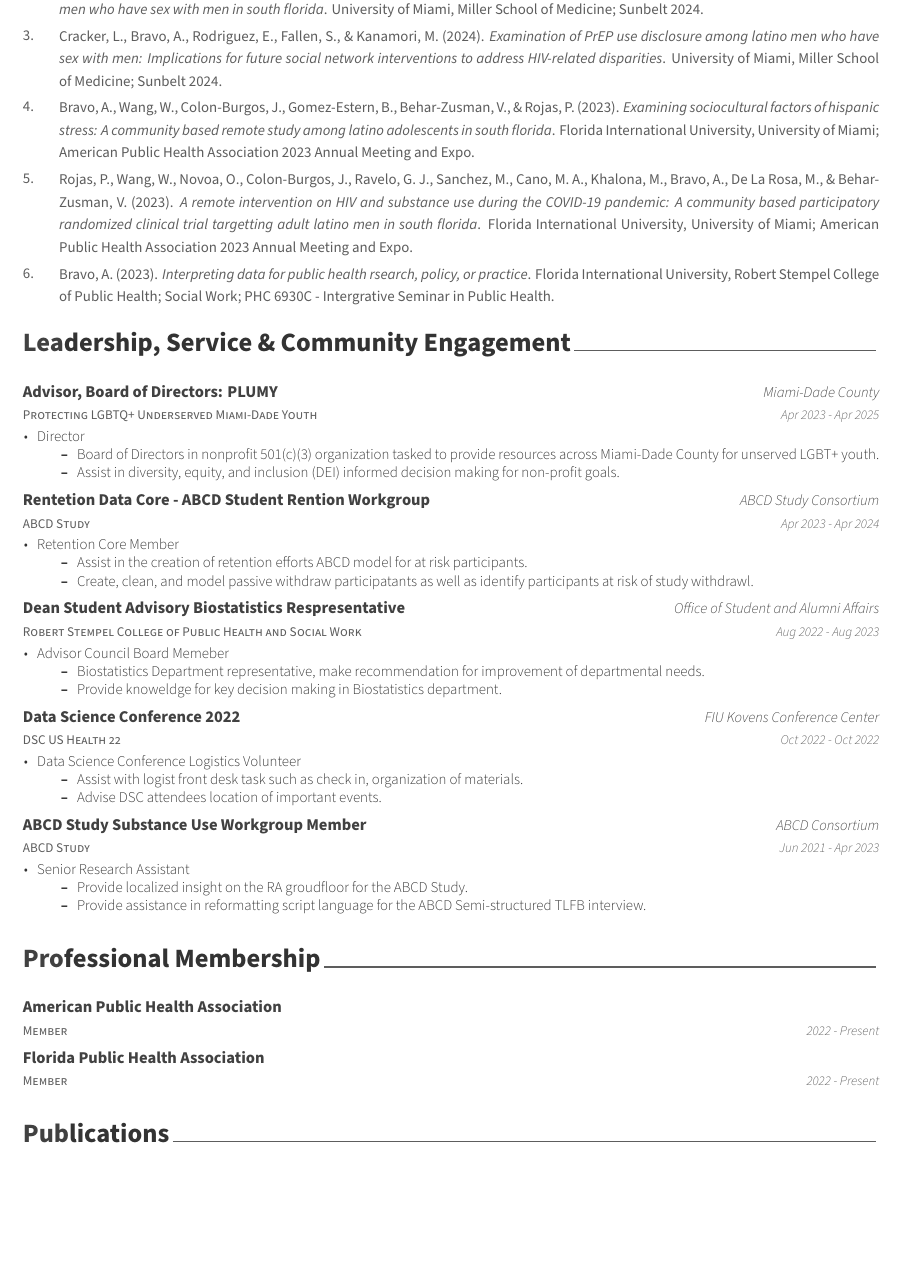
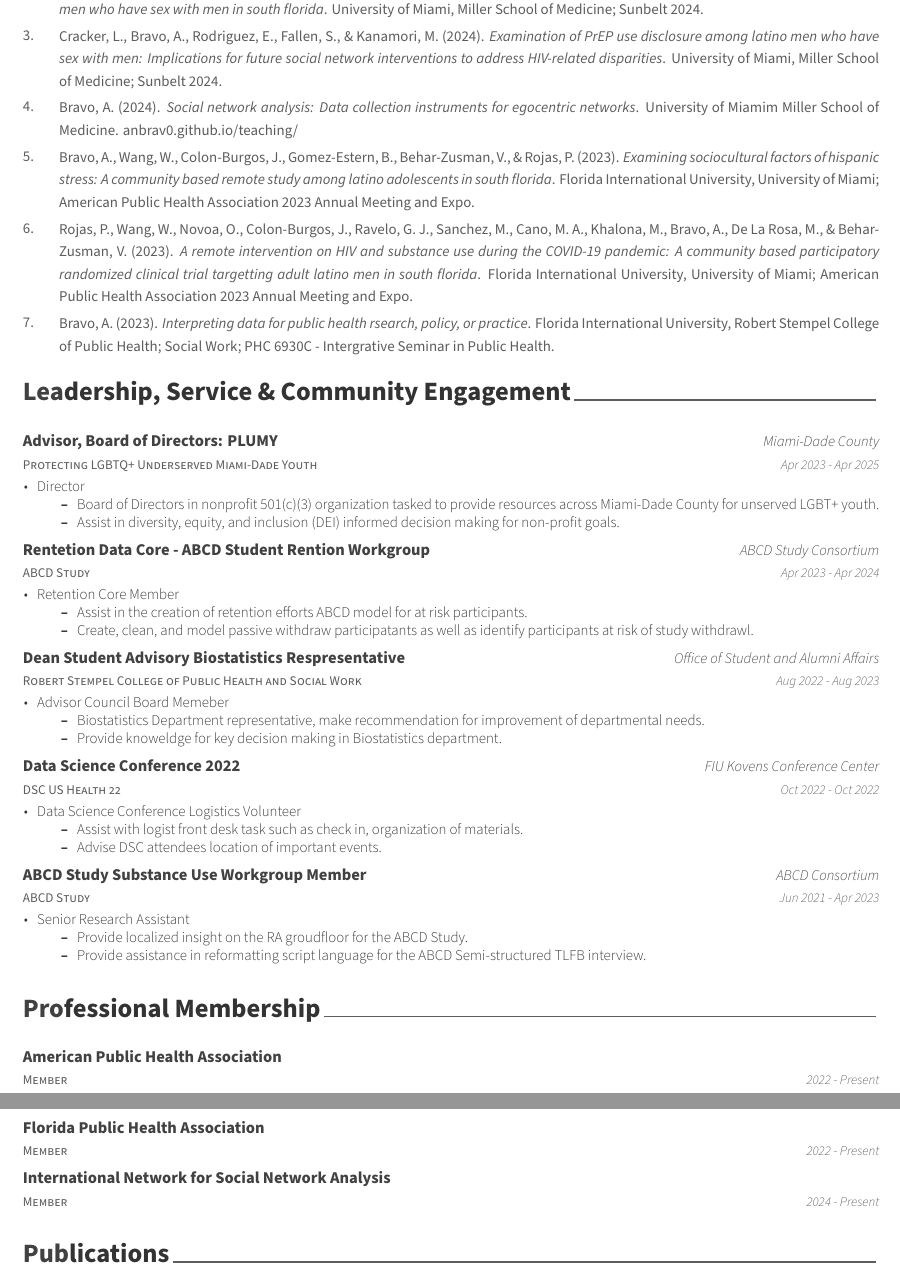
Before and after one commit to anbrav0/automated-cv-rmd, a LaTeX CV (ana_bravo_vitae_cv/ana_bravo_vitae_cv_2023.tex): part of page 3 of 4 before the commit and two parts of pages 3 and 4 of 4 after it, the two joined at a grey line, cut so that both start at the same text, the shorter picture padded with empty space. The pictures show the PDF file ana_bravo_vitae_cv/ana_bravo_vitae_cv_2023.pdf that the author committed with the source.

Commit message:
update presentation bib

```diff
--- a/ana_bravo_vitae_cv/ana_bravo_vitae_cv_2023.tex
+++ b/ana_bravo_vitae_cv/ana_bravo_vitae_cv_2023.tex
@@ -257,8 +257,15 @@ latino men who have sex with men: Implications for future social network
 interventions to address HIV-related disparities}. University of Miami,
 Miller School of Medicine; Sunbelt 2024.}
 
+\leavevmode\vadjust pre{\hypertarget{ref-CBPR2024}{}}%
+\CSLLeftMargin{4. }%
+\CSLRightInline{Bravo, A. (2024). \emph{Social network analysis: Data
+collection instruments for egocentric networks}. University of Miamim
+Miller School of Medicine.
+\href{https://anbrav0.github.io/teaching/}{anbrav0.github.io/teaching/}}
+
 \leavevmode\vadjust pre{\hypertarget{ref-apha1}{}}%
-\CSLLeftMargin{4. }%
+\CSLLeftMargin{5. }%
 \CSLRightInline{Bravo, A., Wang, W., Colon-Burgos, J., Gomez-Estern, B.,
 Behar-Zusman, V., \& Rojas, P. (2023). \emph{Examining sociocultural
 factors of hispanic stress: A community based remote study among latino
@@ -267,7 +274,7 @@ University of Miami; American Public Health Association 2023 Annual
 Meeting and Expo.}
 
 \leavevmode\vadjust pre{\hypertarget{ref-apha2}{}}%
-\CSLLeftMargin{5. }%
+\CSLLeftMargin{6. }%
 \CSLRightInline{Rojas, P., Wang, W., Novoa, O., Colon-Burgos, J.,
 Ravelo, G. J., Sanchez, M., Cano, M. A., Khalona, M., Bravo, A., De La
 Rosa, M., \& Behar-Zusman, V. (2023). \emph{A remote intervention on HIV
@@ -277,7 +284,7 @@ south florida}. Florida International University, University of Miami;
 American Public Health Association 2023 Annual Meeting and Expo.}
 
 \leavevmode\vadjust pre{\hypertarget{ref-class1}{}}%
-\CSLLeftMargin{6. }%
+\CSLLeftMargin{7. }%
 \CSLRightInline{Bravo, A. (2023). \emph{Interpreting data for public
 health rsearch, policy, or practice}. Florida International University,
 Robert Stempel College of Public Health; Social Work; PHC 6930C -
@@ -331,6 +338,7 @@ Engagement}\label{leadership-service-community-engagement}}
 \begin{cventries}
     \cventry{Member}{American Public Health Association}{}{2022 - Present}{}\vspace{-4.0mm}
     \cventry{Member}{Florida Public Health Association}{}{2022 - Present}{}\vspace{-4.0mm}
+    \cventry{Member}{International Network for Social Network Analysis}{}{2024 - Present}{}\vspace{-4.0mm}
 \end{cventries}
 
 \hypertarget{publications}{%
```
Also changed, not shown: ana_bravo_vitae_cv/bib/presentations.bib (+10 -0 lines), ana_bravo_vitae_cv/ana_bravo_vitae_cv_2023.pdf, 1 other file.
